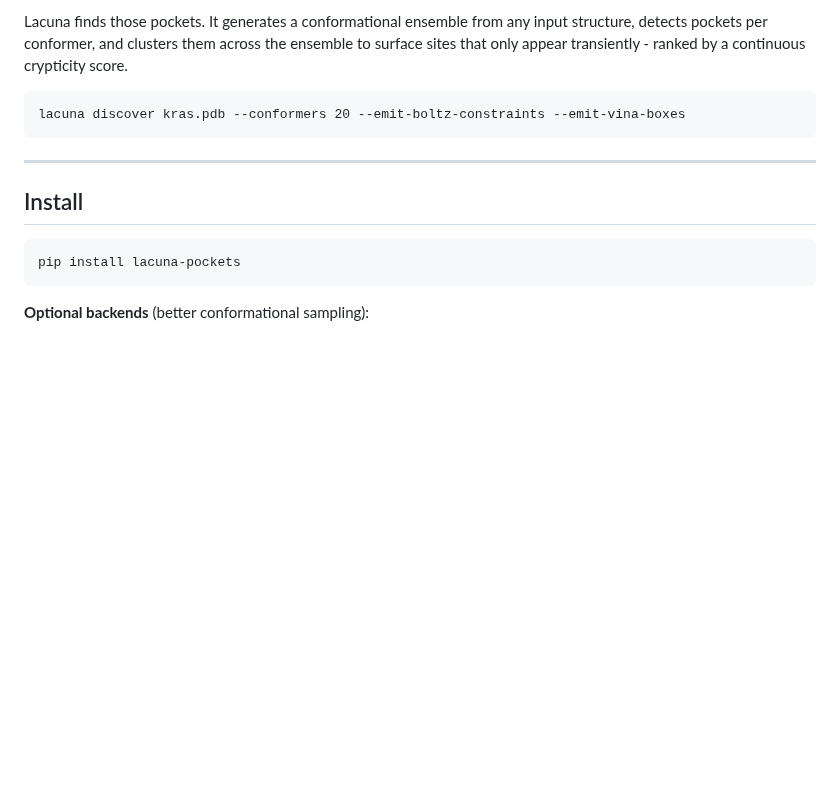
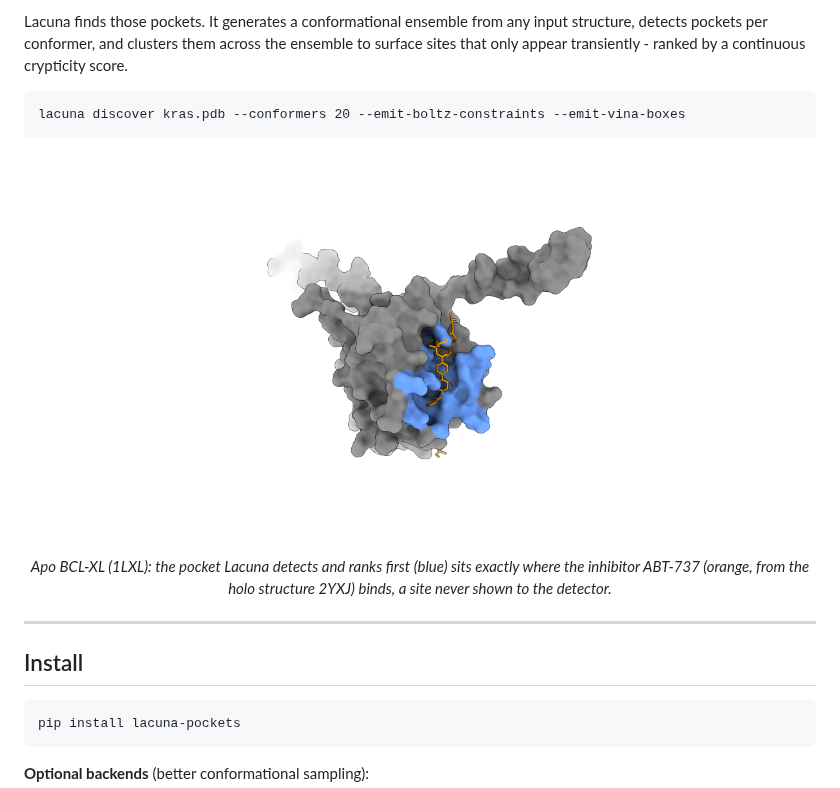
Before and after one commit to mooreneural/lacuna, a Markdown page: README.md, the part around one of its changes. GitHub-like rendering; pictures changed too: docs/bclxl_pocket_example.png (added); blank space fills up the shorter version.

````diff
--- a/README.md
+++ b/README.md
@@ -13,6 +9,12 @@ Lacuna finds those pockets. It generates a conformational ensemble from any inpu
 ```
 lacuna discover kras.pdb --conformers 20 --emit-boltz-constraints --emit-vina-boxes
 ```
+
+<p align="center">
+  <img src="docs/bclxl_pocket_example.png" alt="Lacuna-detected cryptic pocket on apo BCL-XL (blue) coinciding with the ABT-737 binding site" width="65%">
+</p>
+
+<p align="center"><em>Apo BCL-XL (1LXL): the pocket Lacuna detects and ranks first (blue) sits exactly where the inhibitor ABT-737 (orange, from the holo structure 2YXJ) binds, a site never shown to the detector.</em></p>
 
 ---
 
````
Also changed, not shown: other parts of README.md (+5 -65 lines), docs/BENCHMARKS.md (added, +101 -0 lines).
